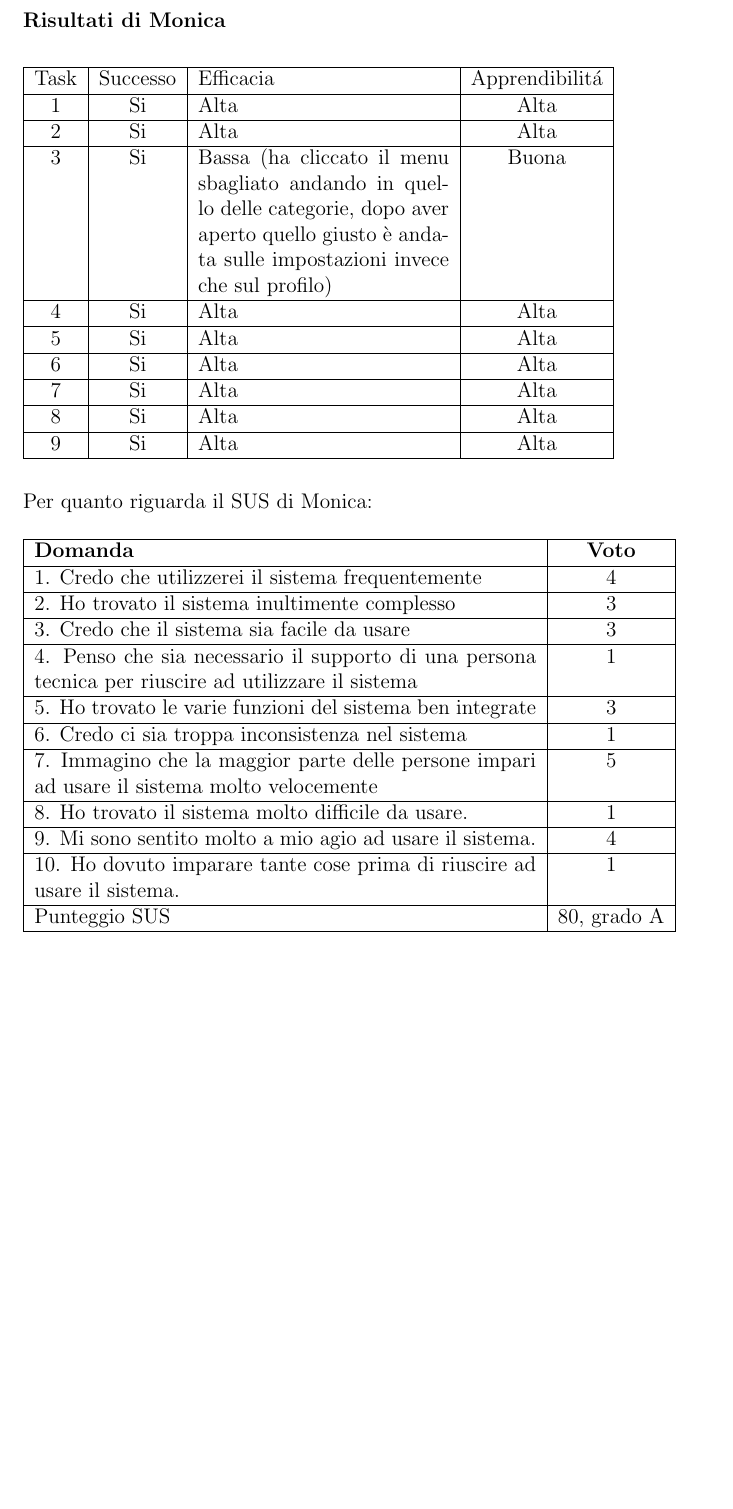
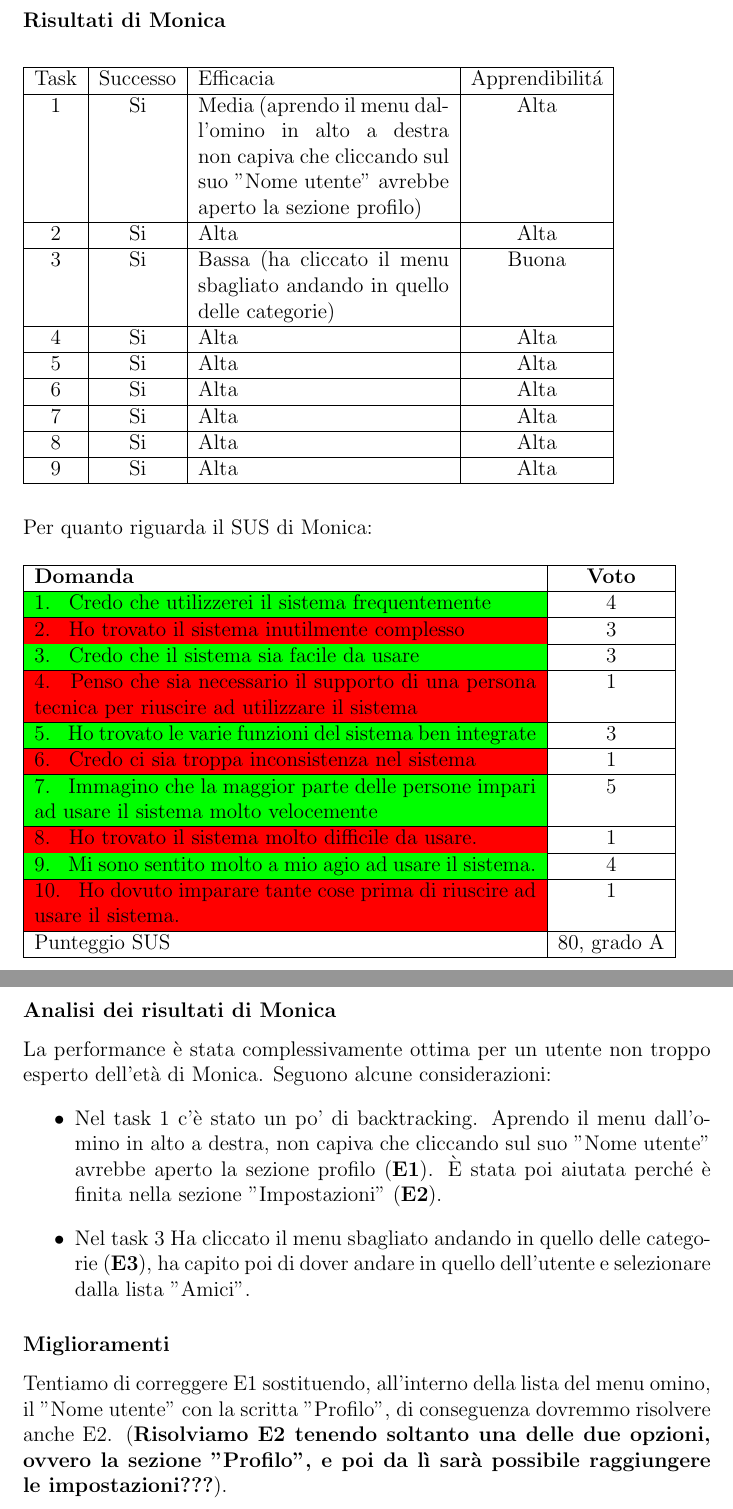
Before and after one commit to MarcoTomasone/Gioco.it-Redesign, a LaTeX thesis (Report.tex, which reads Chapters/Valutazione del design/Valutazione del design.tex): part of page 110 of 113 before the commit and two parts of pages 110 and 111 of 114 after it, the two joined at a grey line, cut so that both start at the same text, the shorter picture padded with empty space. Compiled offline with pdfLaTeX.

Commit message:
refactoring

```diff
--- a/Chapters/Valutazione del design/Valutazione del design.tex
+++ b/Chapters/Valutazione del design/Valutazione del design.tex
@@ -420,11 +420,11 @@
             \hline
             Task & Successo & Efficacia & Apprendibilitá \\
             \hline
-            1 & Si & Alta & Alta \\
+            1 & Si & Media (aprendo il menu dall'omino in alto a destra non capiva che cliccando sul suo "Nome utente" avrebbe aperto la sezione profilo) & Alta \\
             \hline
             2 & Si & Alta & Alta  \\
             \hline
-            3 & Si & Bassa (ha cliccato il menu sbagliato andando in quello delle categorie, dopo aver aperto quello giusto è andata sulle impostazioni invece che sul profilo)  & Buona  \\
+            3 & Si & Bassa (ha cliccato il menu sbagliato andando in quello delle categorie)  & Buona  \\
             \hline
             4 & Si & Alta & Alta  \\
             \hline
@@ -449,30 +449,41 @@
             \hline
             \textbf{Domanda} & \textbf{Voto}\\
             \hline
-            1. Credo che utilizzerei il sistema frequentemente & 4 \\
+            1. \cellcolor{green} Credo che utilizzerei il sistema frequentemente & 4 \\
             \hline
-            2. Ho trovato il sistema inultimente complesso & 3  \\
+            2. \cellcolor{red} Ho trovato il sistema inutilmente complesso & 3  \\
             \hline
-            3. Credo che il sistema sia facile da usare & 3 \\
+            3. \cellcolor{green} Credo che il sistema sia facile da usare & 3 \\
             \hline
-            4. Penso che sia necessario il supporto di una persona tecnica per riuscire ad utilizzare il sistema & 1 \\
+            4. \cellcolor{red} Penso che sia necessario il supporto di una persona tecnica per riuscire ad utilizzare il sistema & 1 \\
             \hline
-            5. Ho trovato le varie funzioni del sistema ben integrate & 3 \\
+            5. \cellcolor{green} Ho trovato le varie funzioni del sistema ben integrate & 3 \\
             \hline
-            6. Credo ci sia troppa inconsistenza nel sistema & 1 \\
+            6. \cellcolor{red} Credo ci sia troppa inconsistenza nel sistema & 1 \\
             \hline
-            7. Immagino che la maggior parte delle persone impari ad usare il sistema molto velocemente & 5 \\
+            7. \cellcolor{green} Immagino che la maggior parte delle persone impari ad usare il sistema molto velocemente & 5 \\
             \hline
-            8. Ho trovato il sistema molto difficile da usare. & 1 \\
+            8. \cellcolor{red} Ho trovato il sistema molto difficile da usare. & 1 \\
             \hline
-            9. Mi sono sentito molto a mio agio ad usare il sistema. & 4 \\
+            9. \cellcolor{green} Mi sono sentito molto a mio agio ad usare il sistema. & 4 \\
             \hline
-            10. Ho dovuto imparare tante cose prima di riuscire ad usare il sistema. & 1 \\
+            10. \cellcolor{red} Ho dovuto imparare tante cose prima di riuscire ad usare il sistema. & 1 \\
             \hline
             Punteggio SUS & 80, grado A \\
             \hline
         \end{tabular}
     \end{table}
+
+    \subsubsection{Analisi dei risultati di Monica}
+    La performance è stata complessivamente ottima per un utente non troppo esperto dell'età di Monica. Seguono alcune considerazioni:
+    \begin{itemize}
+        \item Nel task 1 c'è stato un po' di backtracking. Aprendo il menu dall'omino in alto a destra, non capiva che cliccando sul suo "Nome utente" avrebbe aperto la sezione profilo (\textbf{E1}). È stata poi aiutata perché è finita nella sezione "Impostazioni" (\textbf{E2}).
+        \item Nel task 3 Ha cliccato il menu sbagliato andando in quello delle categorie (\textbf{E3}), ha capito poi di dover andare in quello dell'utente e selezionare dalla lista "Amici".
+    \end{itemize}
+
+    \subsubsection{Miglioramenti}
+    Tentiamo di correggere E1 sostituendo, all'interno della lista del menu omino, il "Nome utente" con la scritta "Profilo", di conseguenza dovremmo risolvere anche E2. (\textbf{Risolviamo E2 tenendo soltanto una delle due opzioni, ovvero la sezione "Profilo", e poi da lì sarà possibile raggiungere le impostazioni???}).
+
     \subsubsection{Risultati di Mattia}
     \begin{table}[H]
         \begin{tabular}{|c|c|p{5cm}|c|}
```
Also changed, not shown: Chapters/Valutazione delle risorse esistenti/Valutazione delle risorse esistenti.tex (+0 -7 lines), Chapters/Valutazione del design/Valutazione del design.pdf, Chapters/Valutazione del design/Valutazione del design.tex (44 more changed lines).
